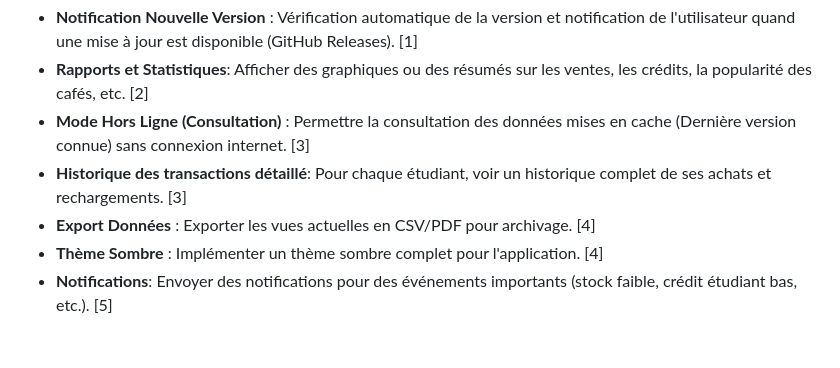
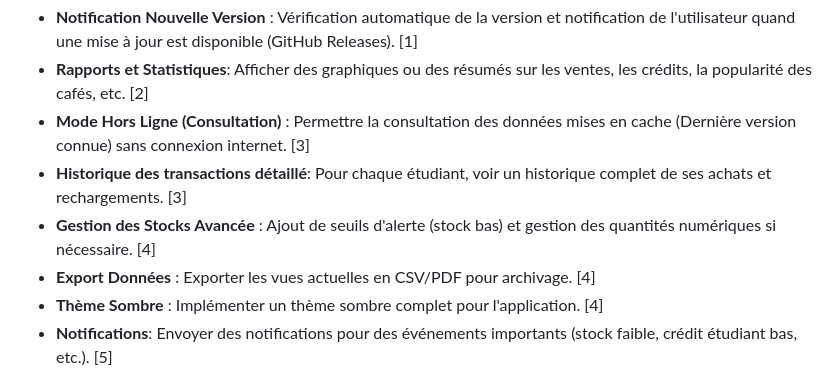
Before and after one commit to Loris2p/cafe_bda, a Markdown page: IMPROVEMENT_IDEAS.md, the part around the change. Rendered like a GitHub page; blank space fills up the shorter version.

Commit message:
docs: finalize improvement ideas and roadmap with advanced stock suggestions

```diff
--- a/IMPROVEMENT_IDEAS.md
+++ b/IMPROVEMENT_IDEAS.md
@@ -48,6 +48,7 @@ Ce document liste des suggestions pour les futures évolutions et améliorations
 *   **Rapports et Statistiques**: Afficher des graphiques ou des résumés sur les ventes, les crédits, la popularité des cafés, etc. [2]
 *   **Mode Hors Ligne (Consultation)** : Permettre la consultation des données mises en cache (Dernière version connue) sans connexion internet. [3]
 *   **Historique des transactions détaillé**: Pour chaque étudiant, voir un historique complet de ses achats et rechargements. [3]
+*   **Gestion des Stocks Avancée** : Ajout de seuils d'alerte (stock bas) et gestion des quantités numériques si nécessaire. [4]
 *   **Export Données** : Exporter les vues actuelles en CSV/PDF pour archivage. [4]
 *   **Thème Sombre** : Implémenter un thème sombre complet pour l'application. [4]
 *   **Notifications**: Envoyer des notifications pour des événements importants (stock faible, crédit étudiant bas, etc.). [5]
```
